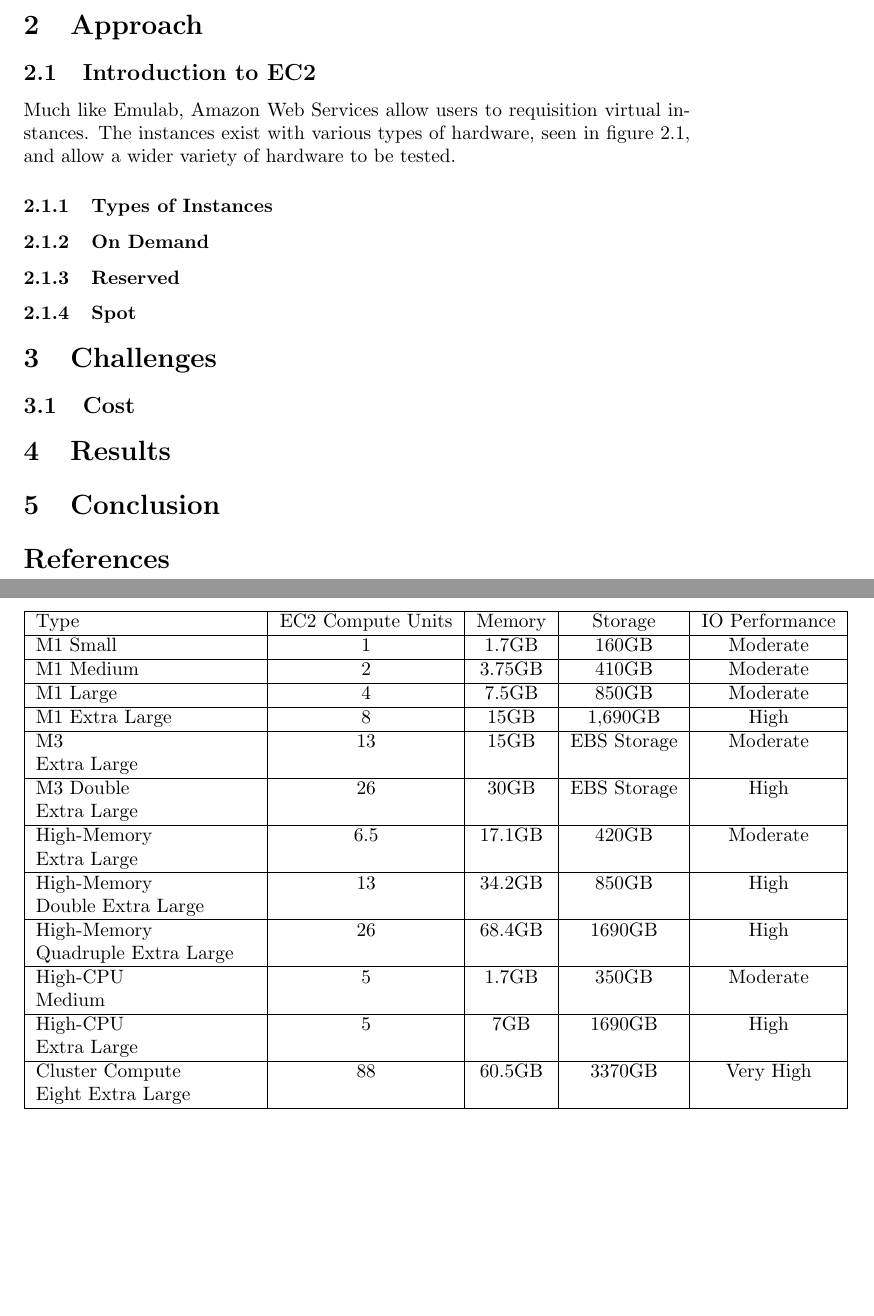
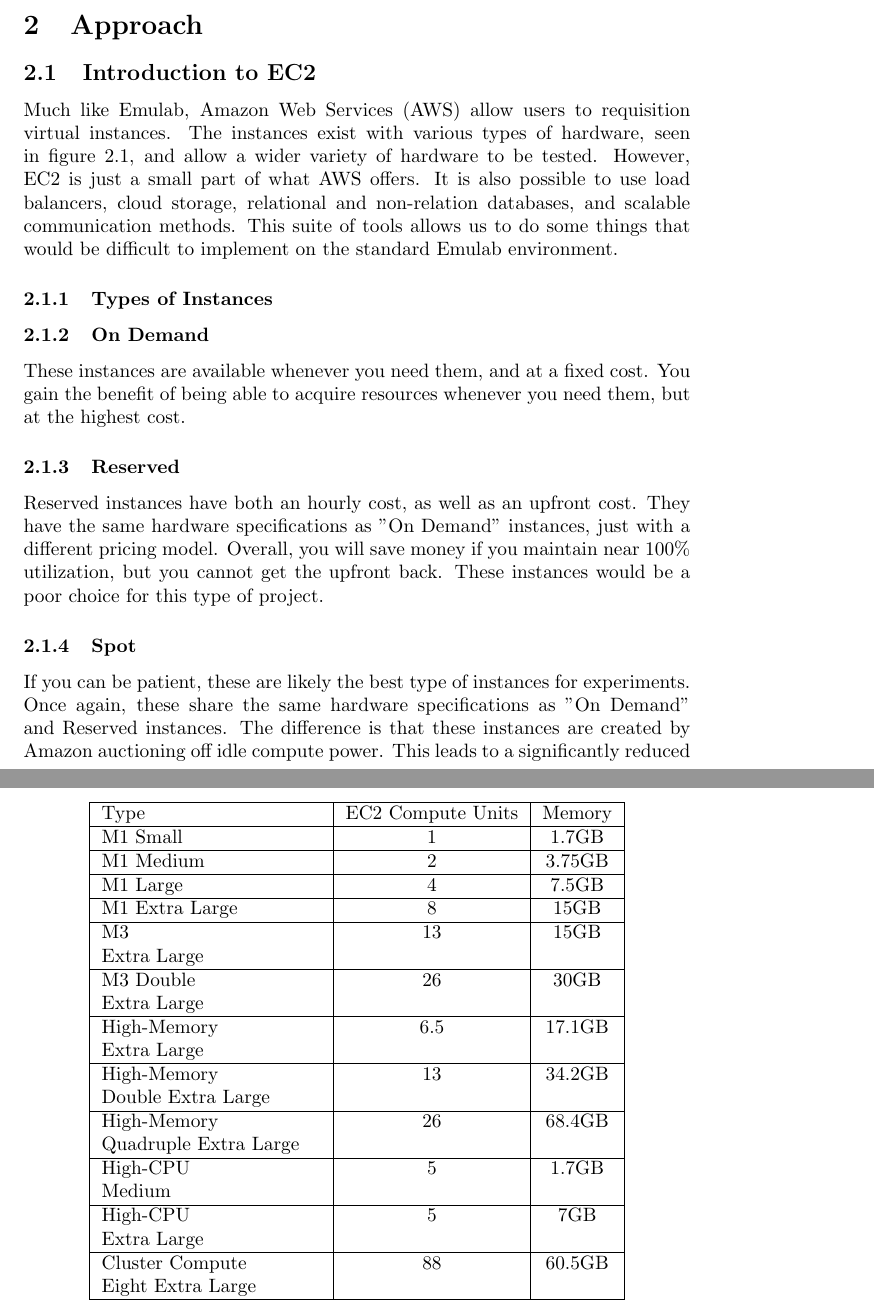
Before and after one commit to silenthunter/ElbaAWS, a LaTeX document (Documentation/Report/Report.tex): two parts of pages 2 and 3 of 3 before the commit and two parts of pages 2 and 3 of 5 after it, joined at a grey line, cut so that both start at the same text, the shorter picture padded with empty space. Compiled offline with pdfLaTeX.

Commit message:
Additional report writing.

```diff
--- a/Documentation/Report/Report.tex
+++ b/Documentation/Report/Report.tex
@@ -18,31 +18,36 @@
 This is were Amazon's Elastic Compute Cluster (EC2) has been remarkably useful. Virtual instances are sold by the hour, and are available in a multitude of hardware configurations. The challenge with these instances is that they begin as blank slates that lack any of the configuration that the RUBBoS scripts need to run. This is the objective of this project; To create an environment that allows EC2 to be used as a viable alternative to Emulab.
 \section{Approach}
 \subsection{Introduction to EC2}
-Much like Emulab, Amazon Web Services allow users to requisition virtual instances. The instances exist with various types of hardware, seen in figure \ref{ec2instancetypes}, and allow a wider variety of hardware to be tested.
+Much like Emulab, Amazon Web Services (AWS) allow users to requisition virtual instances. The instances exist with various types of hardware, seen in figure \ref{ec2instancetypes}, and allow a wider variety of hardware to be tested. However, EC2 is just a small part of what AWS offers. It is also possible to use load balancers, cloud storage, relational and non-relation databases, and scalable communication methods. This suite of tools allows us to do some things that would be difficult to implement on the standard Emulab environment.
 
 \begin{table*}[tb]
 \centering
 \label{ec2instancetypes}
-\begin{tabular}{|>{\raggedright}p{4cm}|c|c|c|c|}
+\begin{tabular}{|>{\raggedright}p{4cm}|c|c|}
 \hline
-Type & EC2 Compute Units & Memory & Storage & IO Performance\\\hline
-M1 Small & 1 & 1.7GB & 160GB & Moderate\\\hline
-M1 Medium & 2 & 3.75GB & 410GB & Moderate\\\hline
-M1 Large & 4 & 7.5GB & 850GB & Moderate\\\hline
-M1 Extra Large & 8 & 15GB & 1,690GB & High\\\hline
-M3\linebreak Extra Large & 13 & 15GB & EBS Storage & Moderate\\\hline
-M3 Double\linebreak Extra Large & 26 & 30GB & EBS Storage & High\\\hline
-High-Memory\linebreak Extra Large & 6.5 & 17.1GB & 420GB & Moderate\\\hline
-High-Memory\linebreak Double Extra Large & 13 & 34.2GB & 850GB & High\\\hline
-High-Memory\linebreak Quadruple Extra Large & 26 & 68.4GB & 1690GB & High\\\hline
-High-CPU\linebreak Medium & 5 & 1.7GB & 350GB & Moderate\\\hline
-High-CPU\linebreak Extra Large & 5 & 7GB & 1690GB & High\\\hline
-Cluster Compute\linebreak Eight Extra Large & 88 & 60.5GB & 3370GB & Very High\\\hline
+Type & EC2 Compute Units & Memory\\\hline
+M1 Small & 1 & 1.7GB\\\hline
+M1 Medium & 2 & 3.75GB\\\hline
+M1 Large & 4 & 7.5GB\\\hline
+M1 Extra Large & 8 & 15GB\\\hline
+M3\linebreak Extra Large & 13 & 15GB\\\hline
+M3 Double\linebreak Extra Large & 26 & 30GB\\\hline
+High-Memory\linebreak Extra Large & 6.5 & 17.1GB\\\hline
+High-Memory\linebreak Double Extra Large & 13 & 34.2GB\\\hline
+High-Memory\linebreak Quadruple Extra Large & 26 & 68.4GB\\\hline
+High-CPU\linebreak Medium & 5 & 1.7GB\\\hline
+High-CPU\linebreak Extra Large & 5 & 7GB\\\hline
+Cluster Compute\linebreak Eight Extra Large & 88 & 60.5GB\\\hline
 \end{tabular}
-\caption{The hardware specifications for EC2 instances. "One EC2 Compute Unit provides the equivalent CPU capacity of a 1.0-1.2 GHz 2007 Opteron or 2007 Xeon processor" \cite{awsEC2Specs}, \cite{awsUserGuide}}
+\caption{The hardware specifications for EC2 instances. "One EC2 Compute Unit provides the equivalent CPU capacity of a 1.0-1.2 GHz 2007 Opteron or 2007 Xeon processor" \cite{awsEC2Specs}}
 \end{table*}
 
 \subsubsection{Types of Instances}
 \subsubsection{On Demand}
+These instances are available whenever you need them, and at a fixed cost. You gain the benefit of being able to acquire resources whenever you need them, but at the highest cost.
 \subsubsection{Reserved}
+Reserved instances have both an hourly cost, as well as an upfront cost. They have the same hardware specifications as "On Demand" instances, just with a different pricing model. Overall, you will save money if you maintain near 100\% utilization, but you cannot get the upfront back. These instances would be a poor choice for this type of project.
 \subsubsection{Spot}
+If you can be patient, these are likely the best type of instances for experiments. Once again, these share the same hardware specifications as "On Demand" and Reserved instances. The difference is that these instances are created by Amazon auctioning off idle compute power. This leads to a significantly reduced cost.
+However, unlike other types of instances, Spot instances do not have a fixed price. You specify how much you are willing to pay per hour, and if the price rises above that your instance terminates. Despite the unpredictability of price, these are still the most logical choice for this project.
+\subsection{Amazon Web Services JAVA API}
@@ -51,0 +87 @@
+\subsection{Generic Configuration}
```
Also changed, not shown: Documentation/Report/Report.tex (33 more changed lines), 1 other file.
